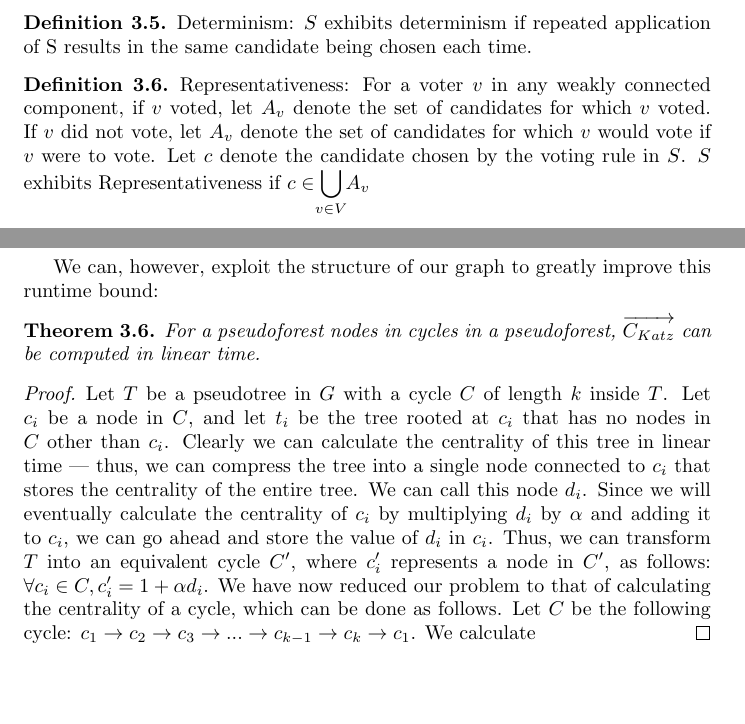
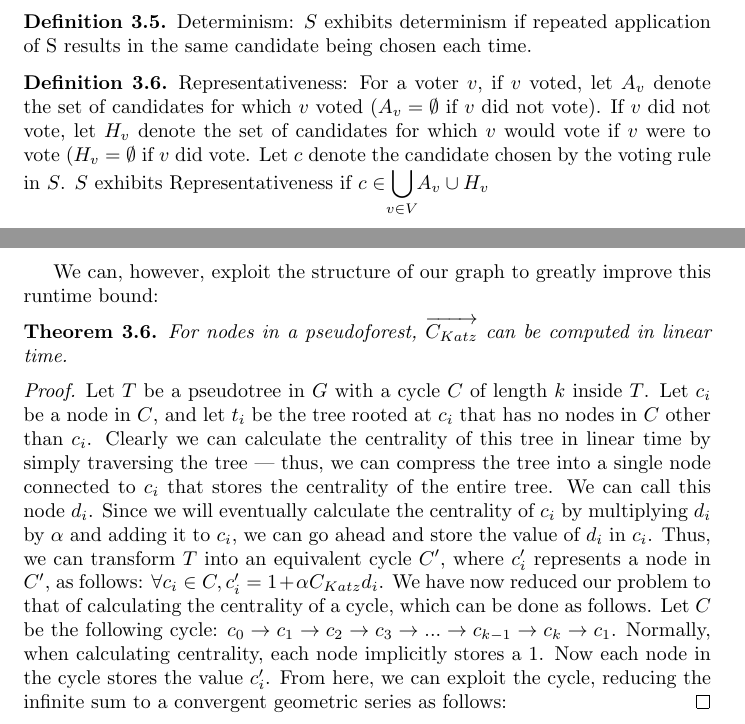
Before and after one commit to 1heart/csecon-project, a LaTeX paper (writeup.tex): two parts of pages 3 and 5 of 7, joined at a grey line, cut so that both start at the same text, the shorter picture padded with empty space. Compiled offline with pdfLaTeX.

Commit message:
not much commit

```diff
--- a/writeup.tex
+++ b/writeup.tex
@@ -10,6 +10,8 @@
 
 \theoremstyle{definition}
 \newtheorem{definition}{Definition}[section]
+
+\newcommand{\Mod}[1]{\ \text{mod}\ #1}
 
 \newcommand{\bb}[1]{\mathbb{#1}}
 
@@ -122,7 +128,7 @@ $S$ exhibits determinism if repeated application of S results in the same candid
 
 \theoremstyle{definition}
 \begin{definition}{Representativeness:}
-For a voter $v$ in any weakly connected component, if $v$ voted, let $A_v$ denote the set of candidates for which $v$ voted. If $v$ did not vote, let $A_v$ denote the set of candidates for which $v$ would vote if $v$ were to vote. Let $c$ denote the candidate chosen by the voting rule in $S$. $S$ exhibits Representativeness if $c \in \smashoperator{\bigcup\limits_{v \in V}}A_v$
+For a voter $v$, if $v$ voted, let $A_v$ denote the set of candidates for which $v$ voted ($A_v = \emptyset$ if $v$ did not vote). If $v$ did not vote, let $H_v$ denote the set of candidates for which $v$ would vote if $v$ were to vote ($H_v = \emptyset$ if $v$ did vote.  Let $c$ denote the candidate chosen by the voting rule in $S$. $S$ exhibits Representativeness if $c \in \smashoperator{\bigcup\limits_{v \in V}}A_v\cup H_v$
 \end{definition}
 
 \begin{lemma}[Cycles Form]
@@ -177,13 +183,14 @@ The fastest known algorithm for matrix inverse runs in time $O(n^2.373)$. Matrix
 \end{proof}
 
+%We believe it is possible to exploit the pseudoforest structure of the graph to bring this computation down to $O(n^2)$ --- however, we did not have time to pursue this line of thought in this project.
 We can, however, exploit the structure of our graph to greatly improve this runtime bound:
 
 \begin{theorem}
-For a pseudoforest nodes in cycles in a pseudoforest, $\overrightarrow{C_{Katz}}$ can be computed in linear time.
+For nodes in a pseudoforest, $\overrightarrow{C_{Katz}}$ can be computed in linear time.
 \end{theorem}
 
 \begin{proof}
-Let $T$ be a pseudotree in $G$ with a cycle $C$ of length $k$ inside $T$. Let $c_i$ be a node in $C$, and let $t_i$ be the tree rooted at  $c_i$ that has no nodes in $C$ other than $c_i$. Clearly we can calculate the centrality of this tree in linear time --- thus, we can compress the tree into a single node connected to $c_i$ that stores the centrality of the entire tree. We can call this node $d_i$. Since we will eventually calculate the centrality of $c_i$ by multiplying $d_i$ by $\alpha$ and adding it to $c_i$, we can go ahead and store the value of $d_i$ in $c_i$. Thus, we can transform $T$ into an equivalent cycle $C'$, where $c_i'$ represents a node in $C'$, as follows: $\forall c_i \in C, c_i' = 1 + \alpha d_i$.  We have now reduced our problem to that of calculating the centrality of a cycle, which can be done as follows. Let $C$ be the following cycle: $c_1 \rightarrow c_2 \rightarrow c_3 \rightarrow ... \rightarrow c_{k-1} \rightarrow c_k \rightarrow c_1$.  We calculate
+Let $T$ be a pseudotree in $G$ with a cycle $C$ of length $k$ inside $T$. Let $c_i$ be a node in $C$, and let $t_i$ be the tree rooted at  $c_i$ that has no nodes in $C$ other than $c_i$. Clearly we can calculate the centrality of this tree in linear time by simply traversing the tree --- thus, we can compress the tree into a single node connected to $c_i$ that stores the centrality of the entire tree. We can call this node $d_i$. Since we will eventually calculate the centrality of $c_i$ by multiplying $d_i$ by $\alpha$ and adding it to $c_i$, we can go ahead and store the value of $d_i$ in $c_i$. Thus, we can transform $T$ into an equivalent cycle $C'$, where $c_i'$ represents a node in $C'$, as follows: $\forall c_i \in C, c_i' = 1 + \alpha C_{Katz}d_i$.  We have now reduced our problem to that of calculating the centrality of a cycle, which can be done as follows. Let $C$ be the following cycle: $c_0 \rightarrow c_1 \rightarrow c_2 \rightarrow c_3 \rightarrow ... \rightarrow c_{k-1} \rightarrow c_k \rightarrow c_1$.  Normally, when calculating centrality, each node implicitly stores a 1. Now each node in the cycle stores the value $c_i'$. From here, we can exploit the cycle, reducing the infinite sum to a convergent geometric series as follows:
 \end{proof}
 
 
```
Also changed, not shown: writeup.pdf, writeup.tex (6 more changed lines).
